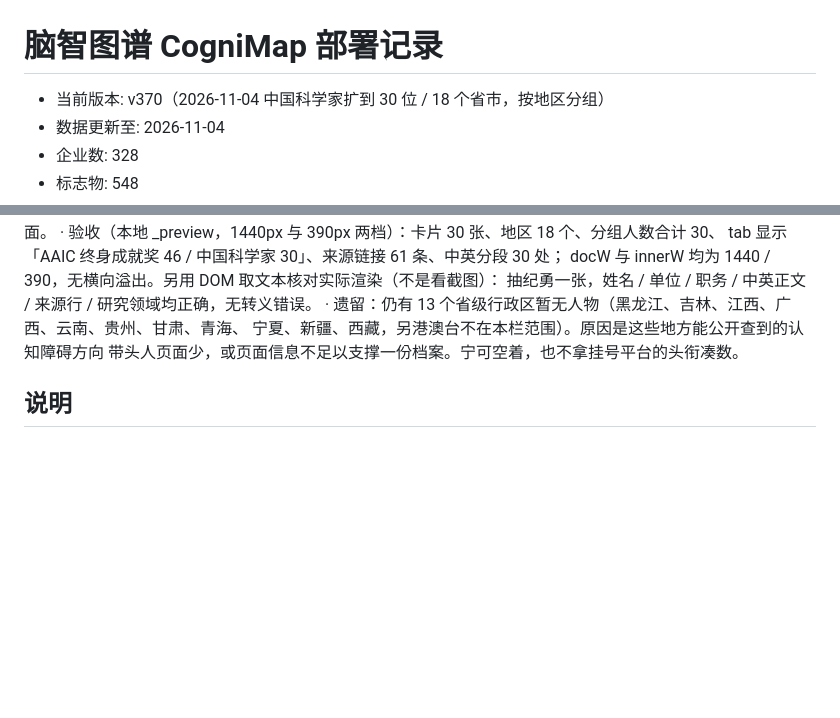
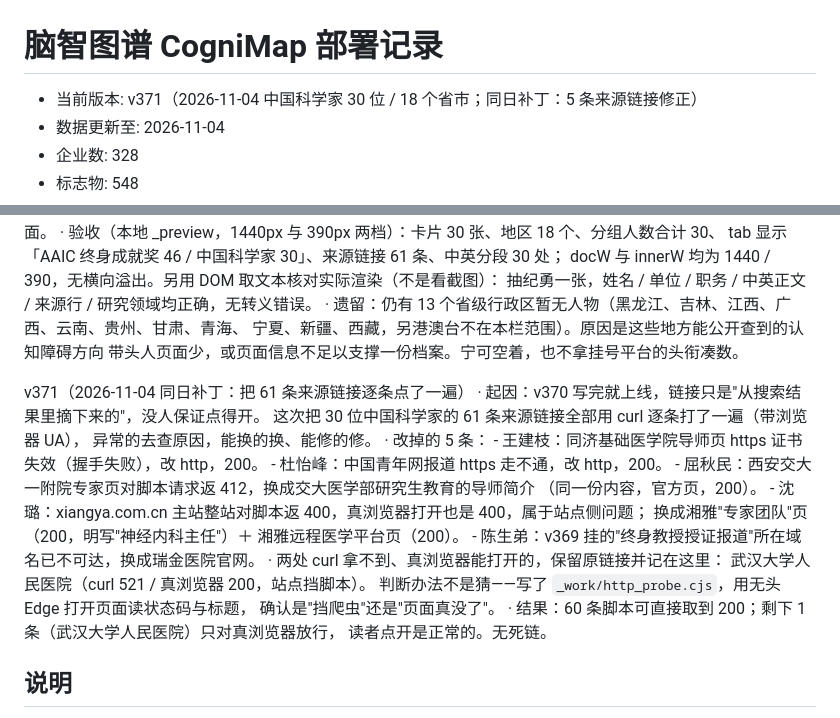
Before and after one commit to ad-research-hub/cognimap, a Markdown page: VERSION.md, 2 parts joined by grey strips. GitHub-like rendering; blank space fills up the shorter version.

Commit message:
v371: 61 条来源链接逐条核过，修 5 条不可达/被拦截的链接

```diff
--- a/VERSION.md
+++ b/VERSION.md
@@ -1,7 +1,7 @@
 脑智图谱 CogniMap 部署记录
 ===========================
 
-- 当前版本: v370（2026-11-04 中国科学家扩到 30 位 / 18 个省市，按地区分组）
+- 当前版本: v371（2026-11-04 中国科学家 30 位 / 18 个省市；同日补丁：5 条来源链接修正）
 - 数据更新至: 2026-11-04
 - 企业数: 328
 - 标志物: 548
@@ -388,6 +388,25 @@ v370（2026-11-04 中国科学家从 8 位扩到 30 位，覆盖 18 个省市）
     宁夏、新疆、西藏，另港澳台不在本栏范围）。原因是这些地方能公开查到的认知障碍方向
     带头人页面少，或页面信息不足以支撑一份档案。宁可空着，也不拿挂号平台的头衔凑数。
 
+v371（2026-11-04 同日补丁：把 61 条来源链接逐条点了一遍）
+  · 起因：v370 写完就上线，链接只是"从搜索结果里摘下来的"，没人保证点得开。
+    这次把 30 位中国科学家的 61 条来源链接全部用 curl 逐条打了一遍（带浏览器 UA），
+    异常的去查原因，能换的换、能修的修。
+  · 改掉的 5 条：
+    - 王建枝：同济基础医学院导师页 https 证书失效（握手失败），改 http，200。
+    - 杜怡峰：中国青年网报道 https 走不通，改 http，200。
+    - 屈秋民：西安交大一附院专家页对脚本请求返 412，换成交大医学部研究生教育的导师简介
+      （同一份内容，官方页，200）。
+    - 沈璐：xiangya.com.cn 主站整站对脚本返 400，真浏览器打开也是 400，属于站点侧问题；
+      换成湘雅"专家团队"页（200，明写"神经内科主任"）＋ 湘雅远程医学平台页（200）。
+    - 陈生弟：v369 挂的"终身教授授证报道"所在域名已不可达，换成瑞金医院官网。
+  · 两处 curl 拿不到、真浏览器能打开的，保留原链接并记在这里：
+    武汉大学人民医院（curl 521 / 真浏览器 200，站点挡脚本）。
+    判断办法不是猜——写了 `_work/http_probe.cjs`，用无头 Edge 打开页面读状态码与标题，
+    确认是"挡爬虫"还是"页面真没了"。
+  · 结果：60 条脚本可直接取到 200；剩下 1 条（武汉大学人民医院）只对真浏览器放行，
+    读者点开是正常的。无死链。
+
 说明
 ----
 1. 网站为静态单页应用，所有数据以 JS 全局变量形式内嵌于 js/ 目录，无后端依赖。
```
